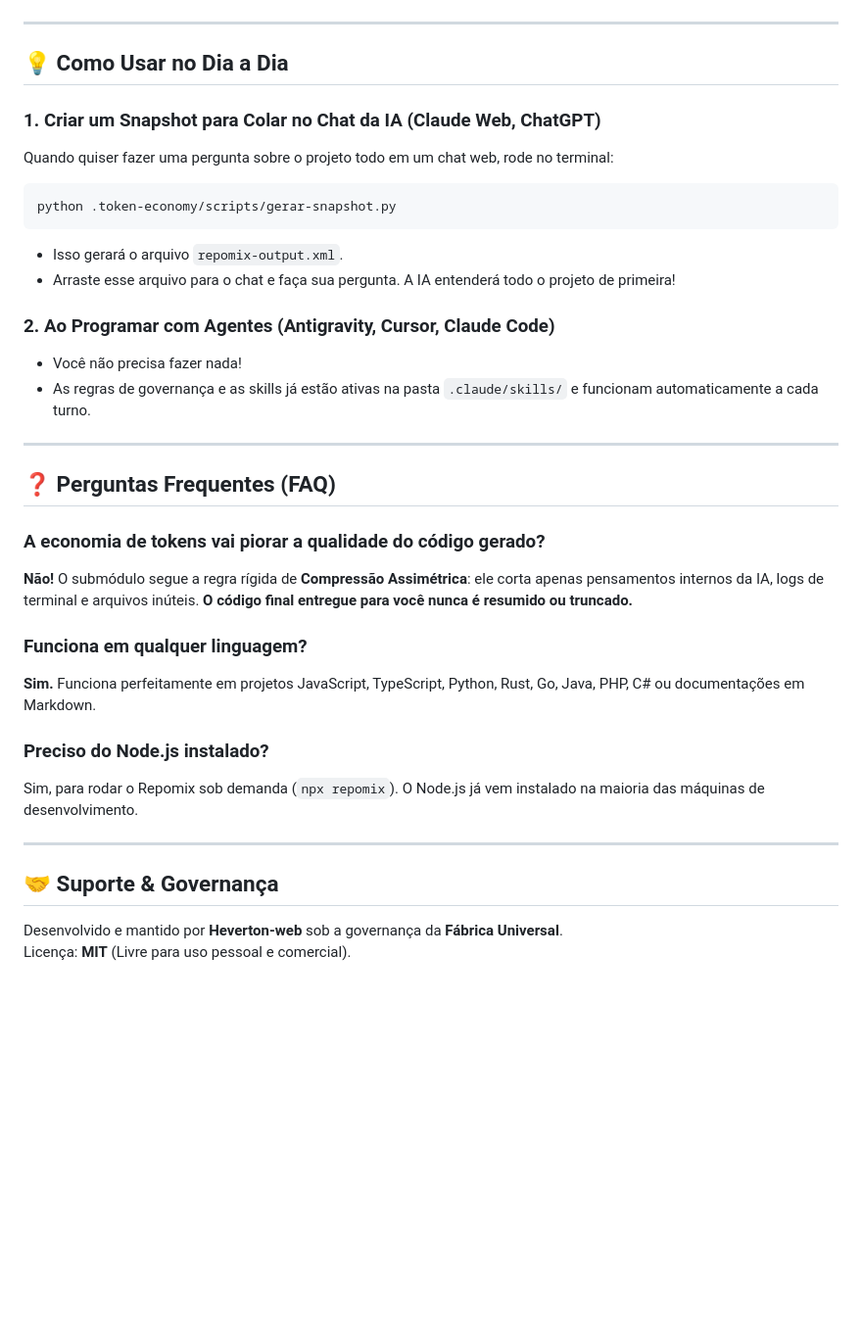
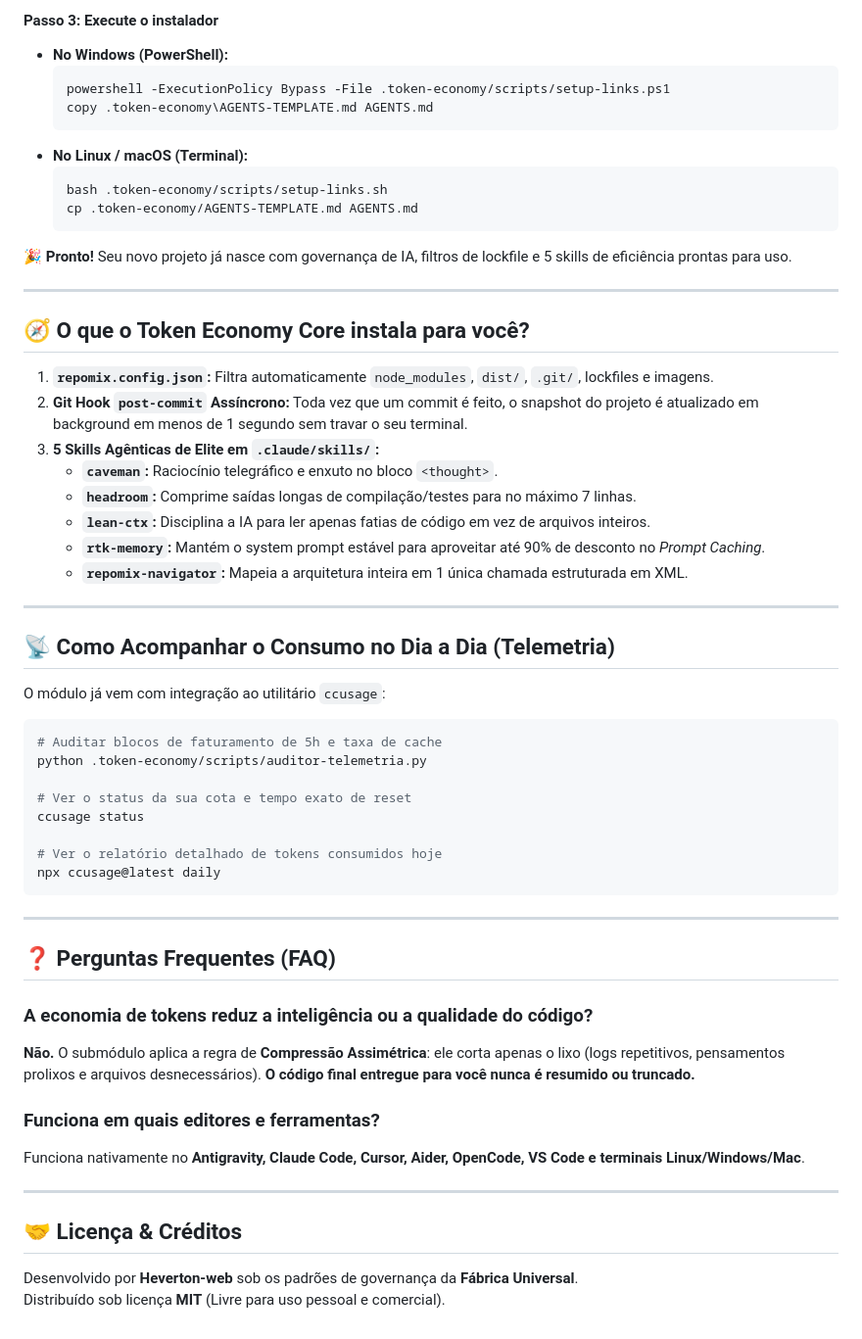
Before and after one commit to heverton-dev/ferramentas-open-source, a Markdown page: melhorias/MANUAL-DO-SUBMODULO-ECONOMIA-DE-TOKENS.md, the part around one of its changes. Shown at 98% size. Rendered like a GitHub page; blank space fills up the shorter version.

````diff
--- a/melhorias/MANUAL-DO-SUBMODULO-ECONOMIA-DE-TOKENS.md
+++ b/melhorias/MANUAL-DO-SUBMODULO-ECONOMIA-DE-TOKENS.md
@@ -72,36 +87,60 @@ bash .token-economy/scripts/setup-links.sh
+#### Passo 3: Execute o instalador
+* **No Windows (PowerShell):**
+  ```powershell
+  powershell -ExecutionPolicy Bypass -File .token-economy/scripts/setup-links.ps1
+  copy .token-economy\AGENTS-TEMPLATE.md AGENTS.md
+  ```
+* **No Linux / macOS (Terminal):**
+  ```bash
+  bash .token-economy/scripts/setup-links.sh
+  cp .token-economy/AGENTS-TEMPLATE.md AGENTS.md
+  ```
+
+🎉 **Pronto!** Seu novo projeto já nasce com governança de IA, filtros de lockfile e 5 skills de eficiência prontas para uso.
 
 ---
 
-## 💡 Como Usar no Dia a Dia
+## 🧭 O que o Token Economy Core instala para você?
 
-### 1. Criar um Snapshot para Colar no Chat da IA (Claude Web, ChatGPT)
-Quando quiser fazer uma pergunta sobre o projeto todo em um chat web, rode no terminal:
+1. **`repomix.config.json`:** Filtra automaticamente `node_modules`, `dist/`, `.git/`, lockfiles e imagens.
+2. **Git Hook `post-commit` Assíncrono:** Toda vez que um commit é feito, o snapshot do projeto é atualizado em background em menos de 1 segundo sem travar o seu terminal.
+3. **5 Skills Agênticas de Elite em `.claude/skills/`:**
+   - **`caveman`:** Raciocínio telegráfico e enxuto no bloco `<thought>`.
+   - **`headroom`:** Comprime saídas longas de compilação/testes para no máximo 7 linhas.
+   - **`lean-ctx`:** Disciplina a IA para ler apenas fatias de código em vez de arquivos inteiros.
+   - **`rtk-memory`:** Mantém o system prompt estável para aproveitar até 90% de desconto no *Prompt Caching*.
+   - **`repomix-navigator`:** Mapeia a arquitetura inteira em 1 única chamada estruturada em XML.
+
+---
+
+## 📡 Como Acompanhar o Consumo no Dia a Dia (Telemetria)
+
+O módulo já vem com integração ao utilitário `ccusage`:
+
 ```bash
-python .token-economy/scripts/gerar-snapshot.py
+# Auditar blocos de faturamento de 5h e taxa de cache
+python .token-economy/scripts/auditor-telemetria.py
+
+# Ver o status da sua cota e tempo exato de reset
+ccusage status
+
+# Ver o relatório detalhado de tokens consumidos hoje
+npx ccusage@latest daily
 ```
-* Isso gerará o arquivo `repomix-output.xml`.
-* Arraste esse arquivo para o chat e faça sua pergunta. A IA entenderá todo o projeto de primeira!
-
-### 2. Ao Programar com Agentes (Antigravity, Cursor, Claude Code)
-* Você não precisa fazer nada!
-* As regras de governança e as skills já estão ativas na pasta `.claude/skills/` e funcionam automaticamente a cada turno.
 
 ---
 
 ## ❓ Perguntas Frequentes (FAQ)
 
-### A economia de tokens vai piorar a qualidade do código gerado?
-**Não!** O submódulo segue a regra rígida de **Compressão Assimétrica**: ele corta apenas pensamentos internos da IA, logs de terminal e arquivos inúteis. **O código final entregue para você nunca é resumido ou truncado.**
+### A economia de tokens reduz a inteligência ou a qualidade do código?
+**Não.** O submódulo aplica a regra de **Compressão Assimétrica**: ele corta apenas o lixo (logs repetitivos, pensamentos prolixos e arquivos desnecessários). **O código final entregue para você nunca é resumido ou truncado.**
 
-### Funciona em qualquer linguagem?
-**Sim.** Funciona perfeitamente em projetos JavaScript, TypeScript, Python, Rust, Go, Java, PHP, C# ou documentações em Markdown.
-
-### Preciso do Node.js instalado?
-Sim, para rodar o Repomix sob demanda (`npx repomix`). O Node.js já vem instalado na maioria das máquinas de desenvolvimento.
+### Funciona em quais editores e ferramentas?
+Funciona nativamente no **Antigravity, Claude Code, Cursor, Aider, OpenCode, VS Code e terminais Linux/Windows/Mac**.
 
 ---
 
-## 🤝 Suporte & Governança
+## 🤝 Licença & Créditos
 
-Desenvolvido e mantido por **Heverton-web** sob a governança da **Fábrica Universal**.
-Licença: **MIT** (Livre para uso pessoal e comercial).
+Desenvolvido por **Heverton-web** sob os padrões de governança da **Fábrica Universal**.
+Distribuído sob licença **MIT** (Livre para uso pessoal e comercial).
````
Also changed, not shown: other parts of melhorias/MANUAL-DO-SUBMODULO-ECONOMIA-DE-TOKENS.md (+50 -35 lines).
